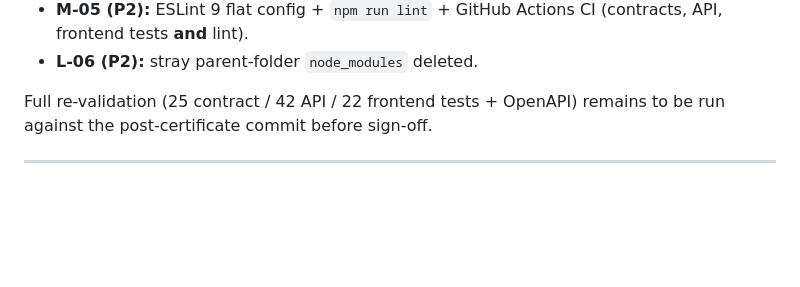
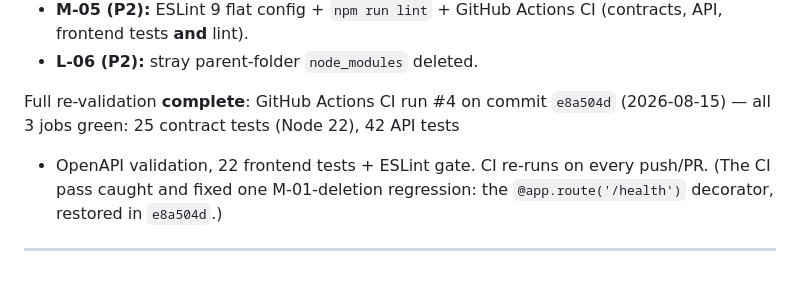
Before and after one commit to rbfl91/BondsTradingProject, a Markdown page: TECHNICAL_AUDIT_REPORT.md, the part around the change. GitHub-like rendering; blank space fills up the shorter version.

```diff
--- a/TECHNICAL_AUDIT_REPORT.md
+++ b/TECHNICAL_AUDIT_REPORT.md
@@ -411,7 +411,10 @@ Certificate-gate residuals were closed on 2026-08-15 (see the addendum in
   (contracts, API, frontend tests **and** lint).
 - **L-06 (P2):** stray parent-folder `node_modules` deleted.
 
-Full re-validation (25 contract / 42 API / 22 frontend tests + OpenAPI)
-remains to be run against the post-certificate commit before sign-off.
+Full re-validation **complete**: GitHub Actions CI run #4 on commit `e8a504d`
+(2026-08-15) — all 3 jobs green: 25 contract tests (Node 22), 42 API tests
++ OpenAPI validation, 22 frontend tests + ESLint gate. CI re-runs on every
+push/PR. (The CI pass caught and fixed one M-01-deletion regression: the
+`@app.route('/health')` decorator, restored in `e8a504d`.)
 
 ---
```
Also changed, not shown: AUDIT_CLOSURE_CERTIFICATE.md (+7 -6 lines).
